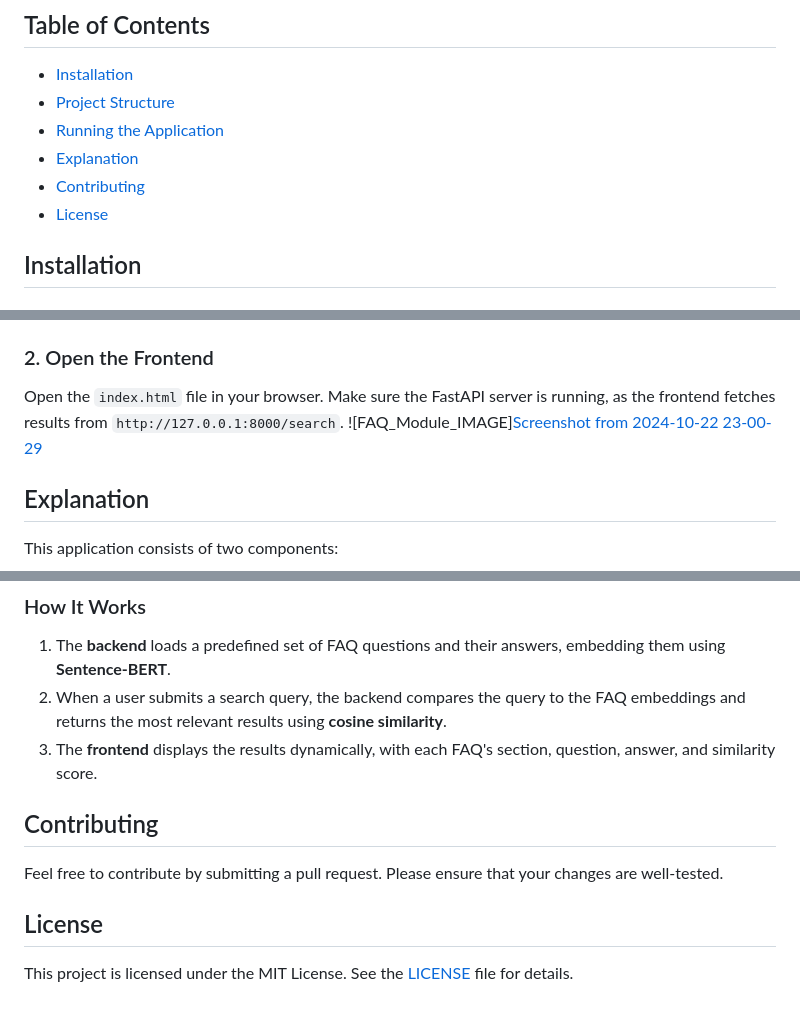
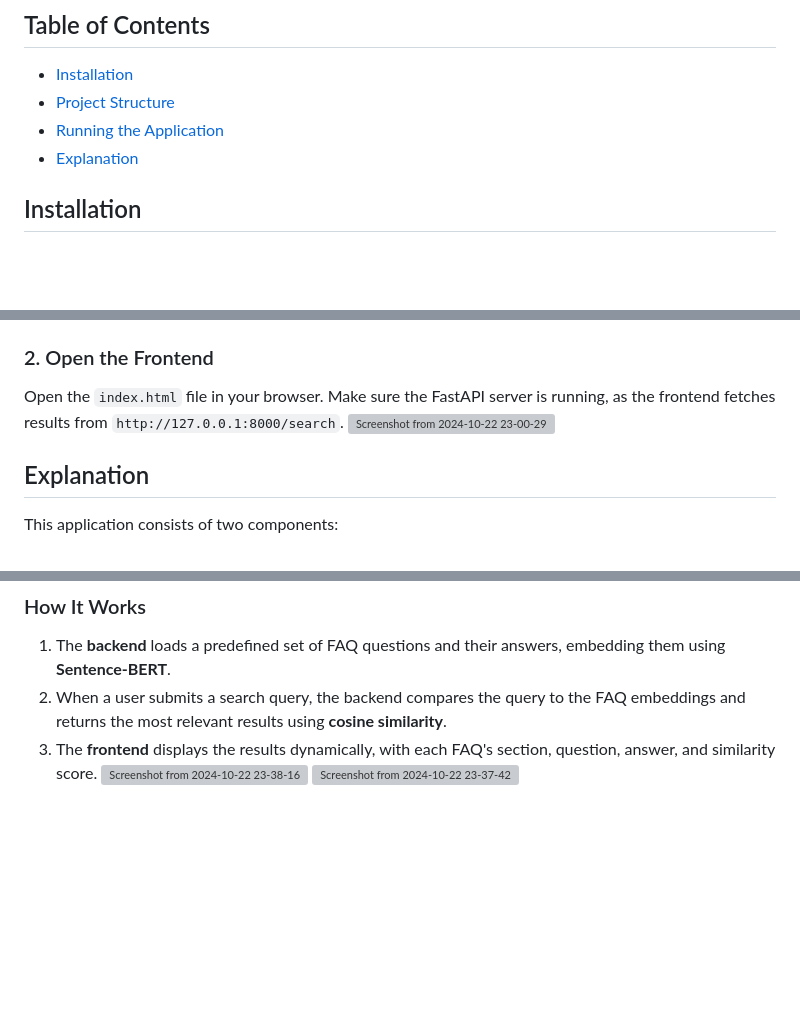
Before and after one commit to anshRastogi02/Smart_FAQ_Model_SARC, a Markdown page: README.md, 3 parts joined by grey strips. Drawn GitHub-style; blank space fills up the shorter version; grey boxes are pictures that could not be loaded.

```diff
--- a/README.md
+++ b/README.md
@@ -9,8 +9,6 @@ This repository contains a simple FAQ search functionality using [FastAPI](https
 - [Project Structure](#project-structure)
 - [Running the Application](#running-the-application)
 - [Explanation](#explanation)
-- [Contributing](#contributing)
-- [License](#license)
 
 ## Installation
 
@@ -60,7 +58,7 @@ The backend will be available at `http://127.0.0.1:8000`.
 ### 2. Open the Frontend
 
 Open the `index.html` file in your browser. Make sure the FastAPI server is running, as the frontend fetches results from `http://127.0.0.1:8000/search`.
-![FAQ_Module_IMAGE][Screenshot from 2024-10-22 23-00-29](https://github.com/user-attachments/assets/36108b6b-55d0-4aa9-902f-eac036b0f6fe)
+![Screenshot from 2024-10-22 23-00-29](https://github.com/user-attachments/assets/36108b6b-55d0-4aa9-902f-eac036b0f6fe)
 
 ## Explanation
 
@@ -79,11 +77,5 @@ This application consists of two components:
 1. The **backend** loads a predefined set of FAQ questions and their answers, embedding them using **Sentence-BERT**.
 2. When a user submits a search query, the backend compares the query to the FAQ embeddings and returns the most relevant results using **cosine similarity**.
 3. The **frontend** displays the results dynamically, with each FAQ's section, question, answer, and similarity score.
-
-## Contributing
-
-Feel free to contribute by submitting a pull request. Please ensure that your changes are well-tested.
-
-## License
-
-This project is licensed under the MIT License. See the [LICENSE](LICENSE) file for details.
+![Screenshot from 2024-10-22 23-38-16](https://github.com/user-attachments/assets/003871af-147e-4890-aebb-dd62ac465653)
+![Screenshot from 2024-10-22 23-37-42](https://github.com/user-attachments/assets/cbd25a56-dbf1-4d17-a5c2-2ccb31dcb664)
```
